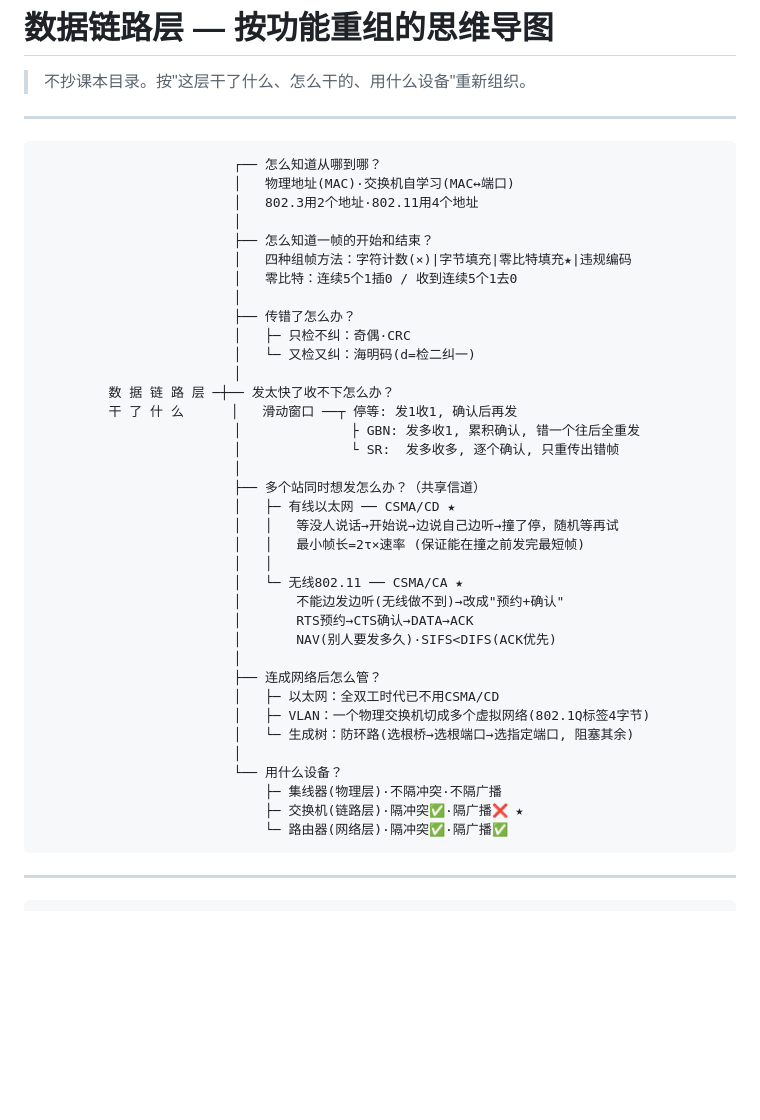
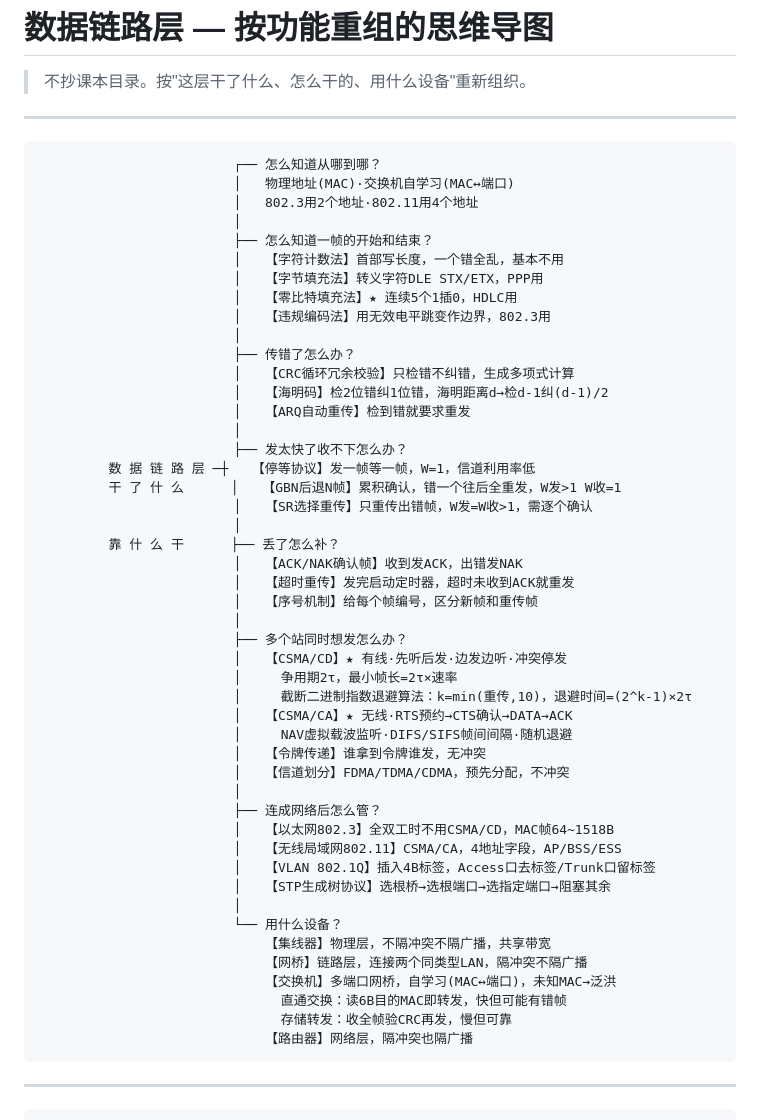
Before and after one commit to TsukiKumiho/obsidian_notes, a Markdown page: 408思维导图/数据链路层.md, the part around the change. Drawn GitHub-style; blank space fills up the shorter version.

Commit message:
vault backup: 2026-06-23 19:07:34

````diff
--- a/408思维导图/数据链路层.md
+++ b/408思维导图/数据链路层.md
@@ -10,37 +10,48 @@
                          │   802.3用2个地址·802.11用4个地址
                          │
                          ├── 怎么知道一帧的开始和结束？
-                         │   四种组帧方法：字符计数(×)|字节填充|零比特填充★|违规编码
-                         │   零比特：连续5个1插0 / 收到连续5个1去0
+                         │   【字符计数法】首部写长度，一个错全乱，基本不用
+                         │   【字节填充法】转义字符DLE STX/ETX，PPP用
+                         │   【零比特填充法】★ 连续5个1插0，HDLC用
+                         │   【违规编码法】用无效电平跳变作边界，802.3用
                          │
                          ├── 传错了怎么办？
-                         │   ├─ 只检不纠：奇偶·CRC
-                         │   └─ 又检又纠：海明码(d=检二纠一)
+                         │   【CRC循环冗余校验】只检错不纠错，生成多项式计算
+                         │   【海明码】检2位错纠1位错，海明距离d→检d-1纠(d-1)/2
+                         │   【ARQ自动重传】检到错就要求重发
                          │
-         数 据 链 路 层 ─┼── 发太快了收不下怎么办？
-         干 了 什 么      │   滑动窗口 ──┬ 停等: 发1收1, 确认后再发
-                         │              ├ GBN: 发多收1, 累积确认, 错一个往后全重发
-                         │              └ SR:  发多收多, 逐个确认, 只重传出错帧
+                         ├── 发太快了收不下怎么办？
+         数 据 链 路 层 ─┼   【停等协议】发一帧等一帧，W=1，信道利用率低
+         干 了 什 么      │   【GBN后退N帧】累积确认，错一个往后全重发，W发>1 W收=1
+                         │   【SR选择重传】只重传出错帧，W发=W收>1，需逐个确认
                          │
-                         ├── 多个站同时想发怎么办？（共享信道）
-                         │   ├─ 有线以太网 ── CSMA/CD ★
-                         │   │   等没人说话→开始说→边说自己边听→撞了停，随机等再试
-                         │   │   最小帧长=2τ×速率 (保证能在撞之前发完最短帧)
-                         │   │
-                         │   └─ 无线802.11 ── CSMA/CA ★
-                         │       不能边发边听(无线做不到)→改成"预约+确认"
-                         │       RTS预约→CTS确认→DATA→ACK
-                         │       NAV(别人要发多久)·SIFS<DIFS(ACK优先)
+         靠 什 么 干      ├── 丢了怎么补？
+                         │   【ACK/NAK确认帧】收到发ACK，出错发NAK
+                         │   【超时重传】发完启动定时器，超时未收到ACK就重发
+                         │   【序号机制】给每个帧编号，区分新帧和重传帧
+                         │
+                         ├── 多个站同时想发怎么办？
+                         │   【CSMA/CD】★ 有线·先听后发·边发边听·冲突停发
+                         │     争用期2τ，最小帧长=2τ×速率
+                         │     截断二进制指数退避算法：k=min(重传,10)，退避时间=(2^k-1)×2τ
+                         │   【CSMA/CA】★ 无线·RTS预约→CTS确认→DATA→ACK
+                         │     NAV虚拟载波监听·DIFS/SIFS帧间间隔·随机退避
+                         │   【令牌传递】谁拿到令牌谁发，无冲突
+                         │   【信道划分】FDMA/TDMA/CDMA，预先分配，不冲突
                          │
                          ├── 连成网络后怎么管？
-                         │   ├─ 以太网：全双工时代已不用CSMA/CD
-                         │   ├─ VLAN：一个物理交换机切成多个虚拟网络(802.1Q标签4字节)
-                         │   └─ 生成树：防环路(选根桥→选根端口→选指定端口, 阻塞其余)
+                         │   【以太网802.3】全双工时不用CSMA/CD，MAC帧64~1518B
+                         │   【无线局域网802.11】CSMA/CA，4地址字段，AP/BSS/ESS
+                         │   【VLAN 802.1Q】插入4B标签，Access口去标签/Trunk口留标签
+                         │   【STP生成树协议】选根桥→选根端口→选指定端口→阻塞其余
                          │
                          └── 用什么设备？
-                             ├─ 集线器(物理层)·不隔冲突·不隔广播
-                             ├─ 交换机(链路层)·隔冲突✅·隔广播❌ ★
-                             └─ 路由器(网络层)·隔冲突✅·隔广播✅
+                             【集线器】物理层，不隔冲突不隔广播，共享带宽
+                             【网桥】链路层，连接两个同类型LAN，隔冲突不隔广播
+                             【交换机】多端口网桥，自学习(MAC↔端口)，未知MAC→泛洪
+                               直通交换：读6B目的MAC即转发，快但可能有错帧
+                               存储转发：收全帧验CRC再发，慢但可靠
+                             【路由器】网络层，隔冲突也隔广播
 ```
 
 ---
````
